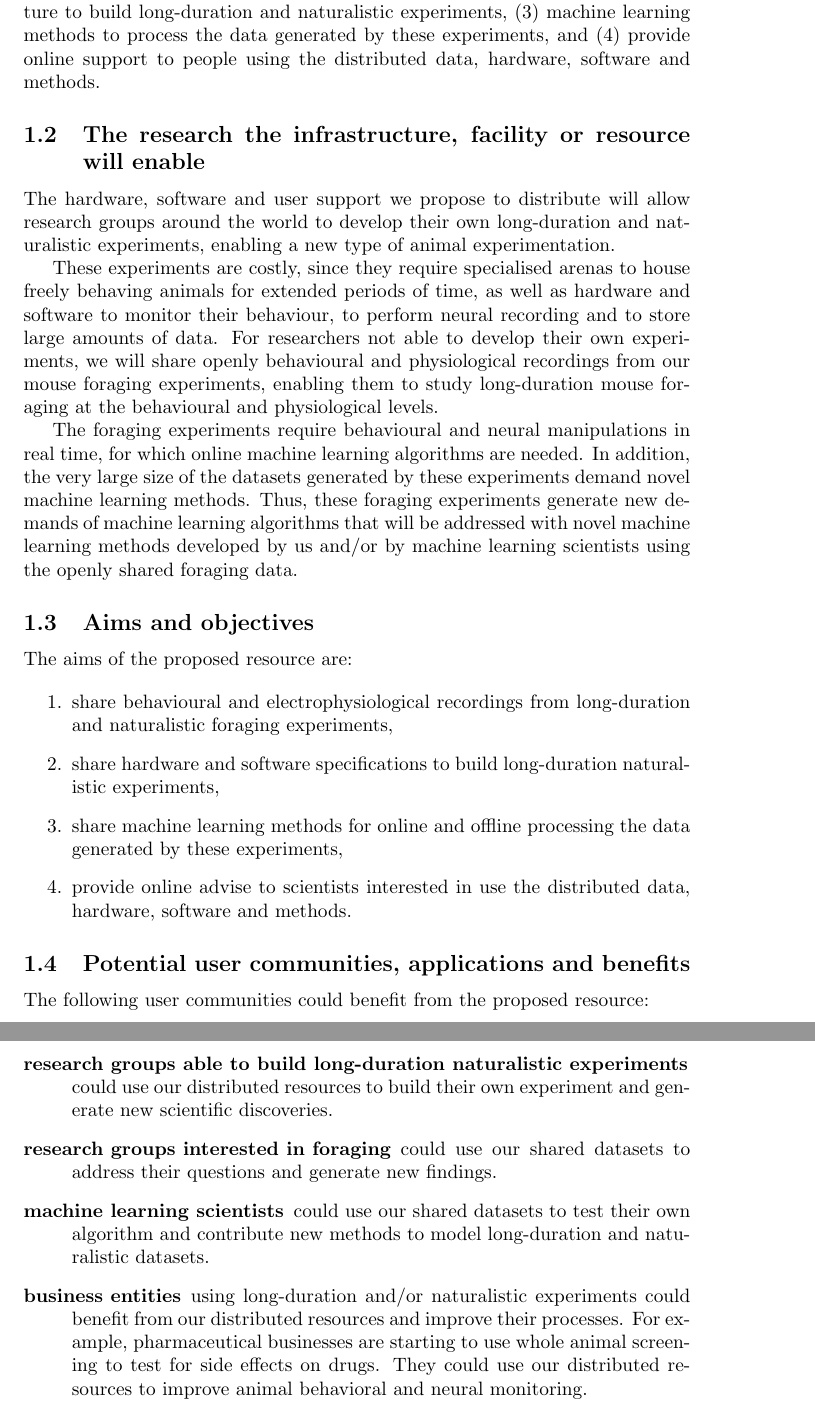
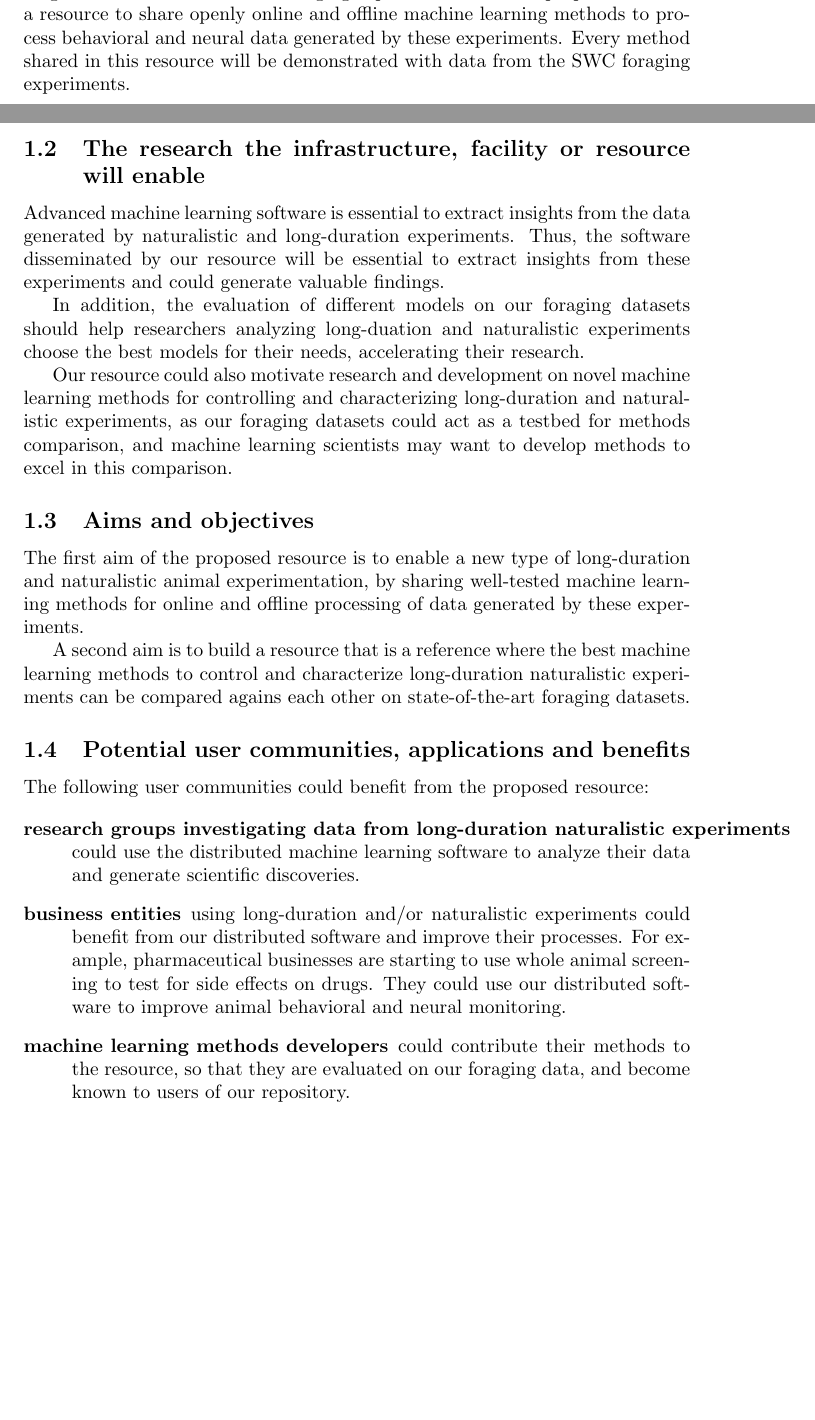
Before and after one commit to joacorapela/BBR24, a LaTeX document (application/application.tex, which reads application/summary.tex): two parts of pages 3 and 4 of 17 before the commit and two parts of pages 2 and 3 of 16 after it, joined at a grey line, cut at the place of the change, the shorter picture padded with empty space. Compiled offline with pdfLaTeX.

Commit message:
A few updates

```diff
--- a/application/summary.tex
+++ b/application/summary.tex
@@ -20,111 +16,58 @@ these experiments and extract insights from the generated data.
+performing long-duration and naturalistic foraging experiments.
 %
-Here we propose to create a resource to share openly (1) behavioural and
-electrophysiological recordings generated by our foraging experiments, (2)
-hardware and software infrastructure to build long-duration and naturalistic
-experiments, (3) machine learning methods to process the data generated by
-these experiments, and (4) provide online support to people using the
-distributed data, hardware, software and methods.
-
-% hardware advances
-%
-% Goncalo please improve this paragraph
-% Recent hardware and software developments now enable advanced animal
-% experimentation.
-%
-% It is now possible to precisely monitor animal behavior with 2D and 3D video
-% cameras.
-%
-% It is also now possible to record spikes of hundreads and thousands of neurons
-% simultaneously~\citep{neuropixels}.
-
-% software advances Niko please help improve the following
-% Machine learning software now allows sophisticating processing of the output of
-% these cameras to, for example, track body parts of single~\citep{deeplabCut}
-% and multiple~\citep{sleap} animals, or infer animal behavioral
-% syllables~\citep{moseq}.
-%
-% Real time and close loop complex animal experiments can now be easily developed
-% using open source software for visual reactive programming~\citep{bonsai}.
-% foraging working group
+Here we propose to create a resource to share openly online and offline machine
+learning methods to process behavioral and neural data generated by these
+experiments. Every method shared in this resource will be demonstrated with
+data from the SWC foraging experiments.
 
 \subsection{The research the infrastructure, facility or resource will enable}
 
-The hardware, software and user support we propose to distribute will allow
-research groups around the world to develop their own long-duration and
-naturalistic experiments, enabling a new type of animal experimentation.
+Advanced machine learning software is essential to extract insights from the
+data generated by naturalistic and long-duration experiments. Thus, the software
+disseminated by our resource will be essential to extract insights from these
+experiments and could generate valuable findings.
 
-These experiments are costly, since they require specialised arenas to house
-freely behaving animals for extended periods of time, as well as hardware and
-software to monitor their behaviour, to perform neural recording and to store
-large amounts of data. For researchers not able to develop their own
-experiments, we will share openly behavioural and physiological recordings
-from our mouse foraging experiments, enabling them to study long-duration mouse
-foraging at the behavioural and physiological levels.
+In addition, the evaluation of different models on our foraging datasets should
+help researchers analyzing long-duation and naturalistic experiments choose the
+best models for their needs, accelerating their research.
 
-The foraging experiments require behavioural and neural manipulations in real
-time, for which online machine learning algorithms are needed. In addition, the
-very large size of the datasets generated by these experiments demand novel
-machine learning methods. Thus, these foraging experiments generate new demands
-of machine learning algorithms that will be addressed with novel machine
-learning methods developed by us and/or by machine learning scientists using
-the openly shared foraging data.
+Our resource could also motivate research and development on novel machine
+learning methods for controlling and characterizing long-duration and
+naturalistic experiments, as our foraging datasets could act as a testbed for
+methods comparison, and machine learning scientists may want to develop methods
+to excel in this comparison.
 
 \subsection{Aims and objectives}
 
-The aims of the proposed resource are:
+The first aim of the proposed resource is to enable a new type of
+long-duration and naturalistic animal experimentation, by sharing well-tested
+machine learning methods for online and offline processing of data generated by
+these experiments.
 
-\begin{enumerate}
-
-    \item share behavioural and electrophysiological recordings from long-duration
-        and naturalistic foraging experiments,
-
-    \item share hardware and software specifications to build long-duration
-        naturalistic experiments,
-
-    \item share machine learning methods for online and offline processing the
-        data generated by these experiments,
-
-    \item provide online advise to scientists interested in use the distributed
-        data, hardware, software and methods.
-
-\end{enumerate}
+A second aim is to build a resource that is a reference where the best machine
+learning methods to control and characterize long-duration naturalistic
+experiments can be compared agains each other on state-of-the-art foraging
+datasets.
 
 \subsection{Potential user communities, applications and benefits}
-
-% # potential user communities and applications
-% . research groups interested in building long-duration and naturalistic experiments
-% . ML data scientists
-% . business sectors (e.g.):
-%   . pharmaceutical companies testing drug side effects on animal models
-%   . personalized medicine
-%
-% # potential benefits
-% . novel neuroscience discoveries in the big data regime (e.g., decision making in foraging behavior)
-% . novel machine learning algorithms to process online data and very large amounts of batch offline data.
-% . business breakthroughs (e.g.):
-%   . high through output drug side effect screening
-%   . novel patient monitoring methods for personalized medicine
 
 The following user communities could benefit from the proposed resource:
 
 \begin{description}
 
-    \item[research groups able to build long-duration naturalistic experiments]
-        could use our distributed resources to build their own experiment and
-        generate new scientific discoveries.
-
-    \item[research groups interested in foraging] could use our shared datasets
-        to address their questions and generate new findings.
-
-    \item[machine learning scientists] could use our shared datasets to test
-        their own algorithm and contribute new methods to model long-duration
-        and naturalistic datasets.
+    \item[research groups investigating data from long-duration naturalistic
+        experiments] could use the distributed machine learning software to analyze their
+        data and generate scientific discoveries.
 
     \item[business entities] using long-duration and/or naturalistic
-        experiments could benefit from our distributed resources and improve
+        experiments could benefit from our distributed software and improve
         their processes. For example, pharmaceutical businesses are starting to
         use whole animal screening to test for side effects on drugs. They
-        could use our distributed resources to improve animal behavioral and
+        could use our distributed software to improve animal behavioral and
         neural monitoring.
 
+    \item[machine learning methods developers] could contribute their methods
+        to the resource, so that they are evaluated on our foraging data, and
+        become known to users of our repository.
+
 \end{description}
```
Also changed, not shown: application/summary.tex (10 more changed lines).
